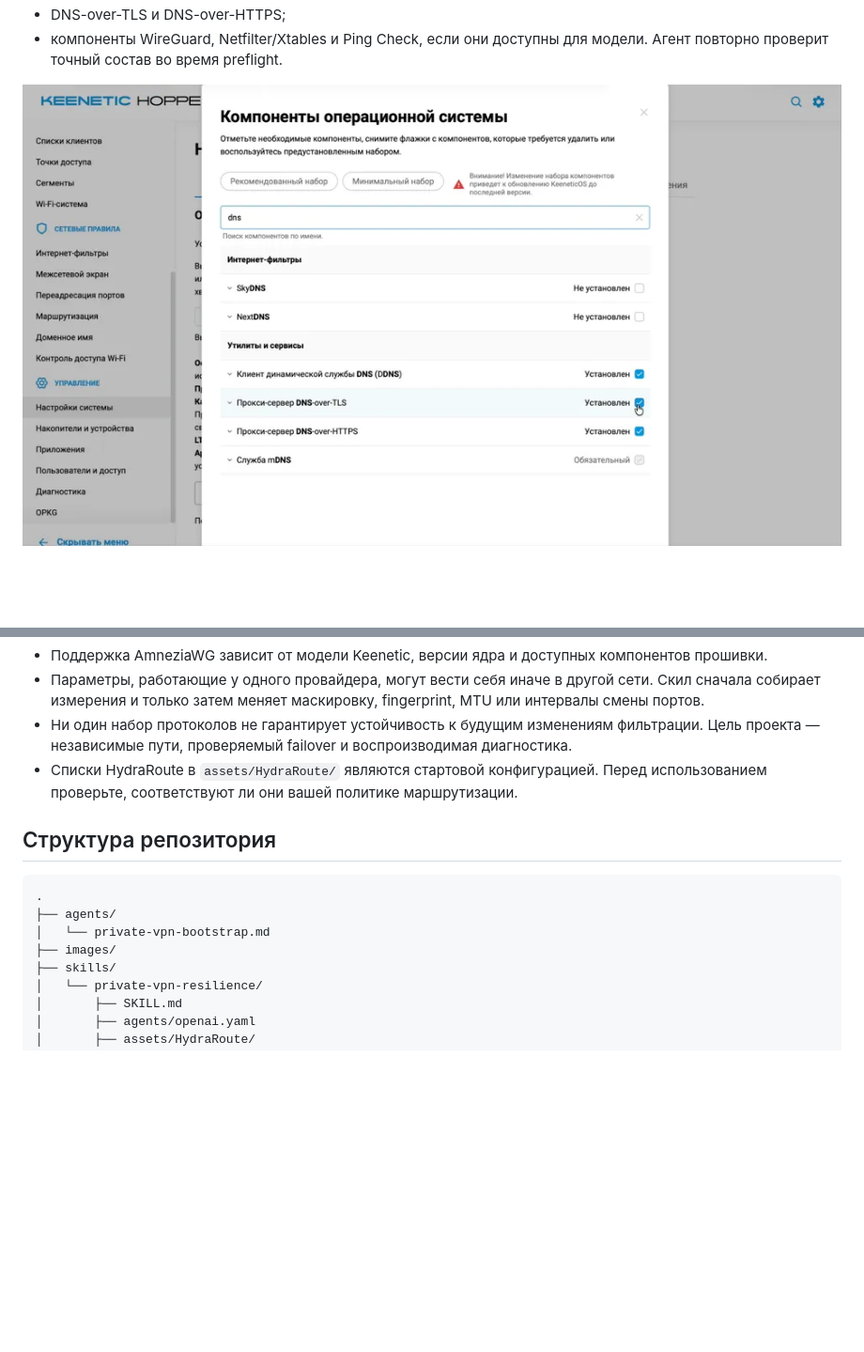
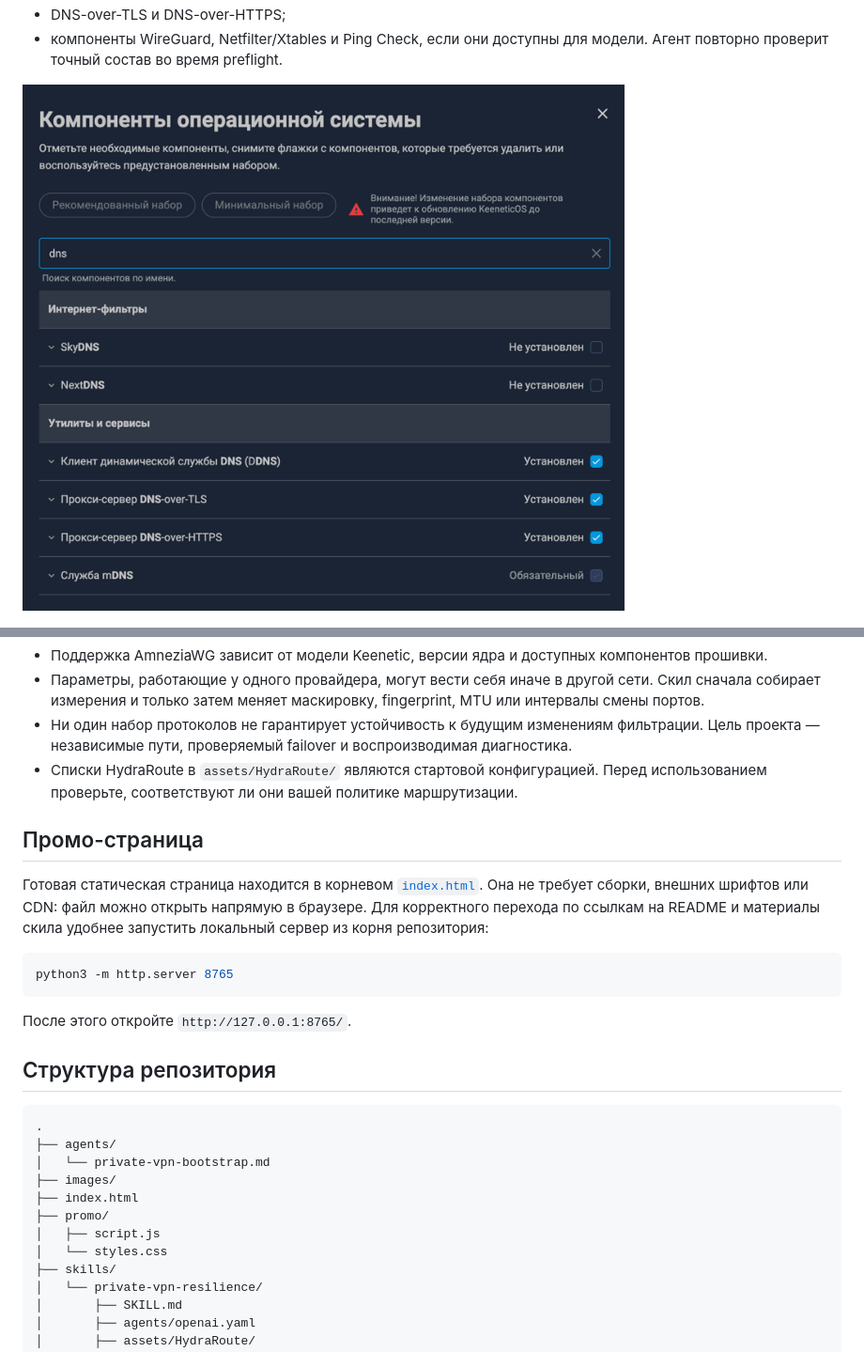
Before and after one commit to pgalkevich/pg-stable-vpn-skill, a Markdown page: README.md, 2 parts joined by grey strips. Shown: that part at 94% size. Rendered like a GitHub page; pictures changed too: images/img-1.png; blank space fills up the shorter version.

Commit message:
Add promotional landing page

````diff
--- a/README.md
+++ b/README.md
@@ -270,6 +270,19 @@ opencode --agent private-vpn-bootstrap
   Перед использованием проверьте, соответствуют ли они вашей политике
   маршрутизации.
 
+## Промо-страница
+
+Готовая статическая страница находится в корневом [`index.html`](index.html).
+Она не требует сборки, внешних шрифтов или CDN: файл можно открыть напрямую в
+браузере. Для корректного перехода по ссылкам на README и материалы скила
+удобнее запустить локальный сервер из корня репозитория:
+
+```bash
+python3 -m http.server 8765
+```
+
+После этого откройте `http://127.0.0.1:8765/`.
+
 ## Структура репозитория
 
 ```text
@@ -277,6 +290,10 @@ opencode --agent private-vpn-bootstrap
 ├── agents/
 │   └── private-vpn-bootstrap.md
 ├── images/
+├── index.html
+├── promo/
+│   ├── script.js
+│   └── styles.css
 ├── skills/
 │   └── private-vpn-resilience/
 │       ├── SKILL.md
````
Also changed, not shown: 3 other files.
